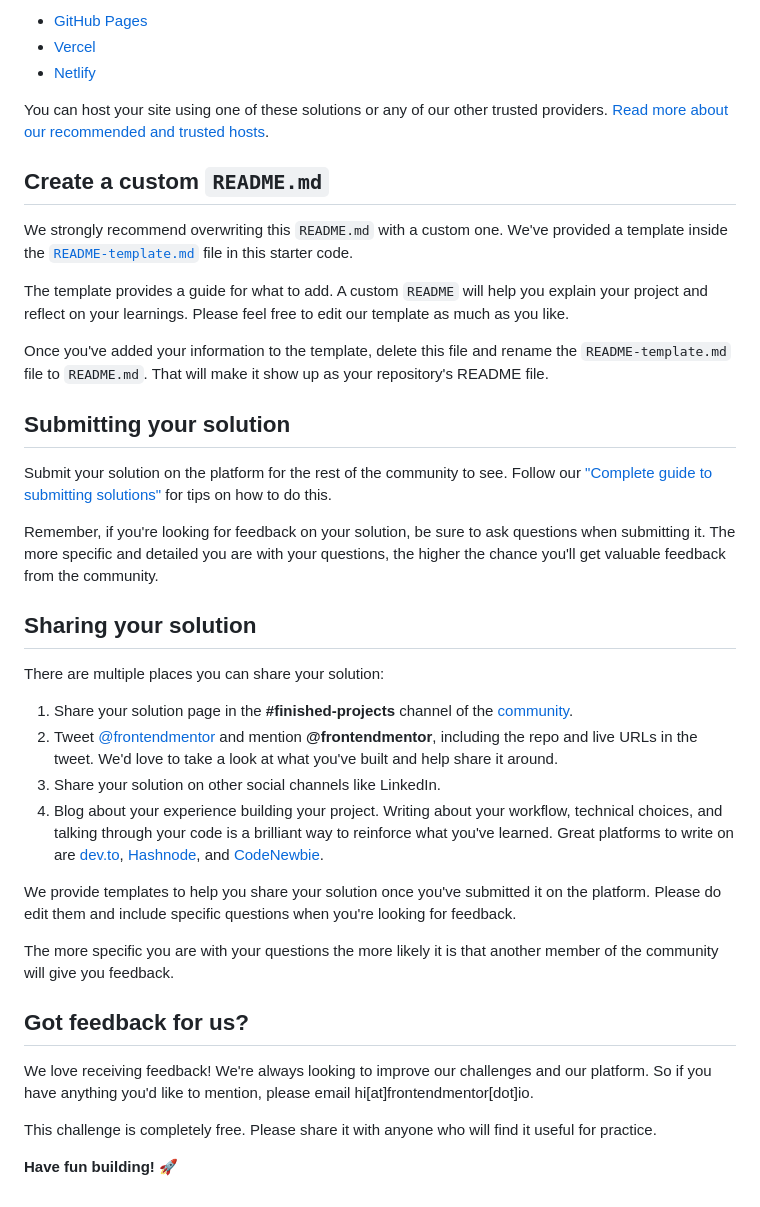
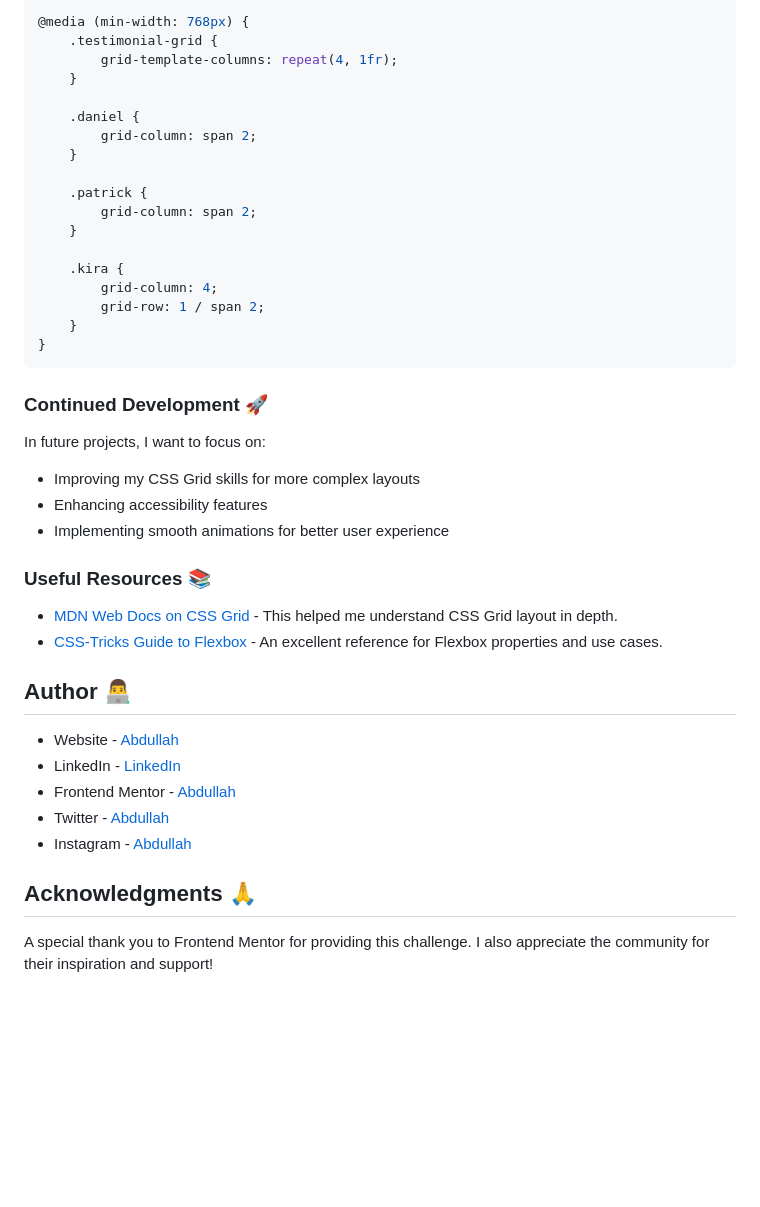
Before and after one commit to Ayyubiy90/testimonials-grid-section, a Markdown page: README.md, the part around one of its changes. GitHub-like rendering; blank space fills up the shorter version.

````diff
--- a/README.md
+++ b/README.md
@@ -51,41 +60,45 @@ As mentioned above, there are many ways to host your project for free. Our recom
 
-- [GitHub Pages](https://pages.github.com/)
-- [Vercel](https://vercel.com/)
-- [Netlify](https://www.netlify.com/)
+@media (min-width: 768px) {
+    .testimonial-grid {
+        grid-template-columns: repeat(4, 1fr);
+    }
 
-You can host your site using one of these solutions or any of our other trusted providers. [Read more about our recommended and trusted hosts](https://medium.com/frontend-mentor/frontend-mentor-trusted-hosting-providers-bf000dfebe).
+    .daniel {
+        grid-column: span 2;
+    }
 
-## Create a custom `README.md`
+    .patrick {
+        grid-column: span 2;
+    }
 
-We strongly recommend overwriting this `README.md` with a custom one. We've provided a template inside the [`README-template.md`](./README-template.md) file in this starter code.
+    .kira {
+        grid-column: 4;
+        grid-row: 1 / span 2;
+    }
+}
+```
 
-The template provides a guide for what to add. A custom `README` will help you explain your project and reflect on your learnings. Please feel free to edit our template as much as you like.
+### Continued Development 🚀
 
-Once you've added your information to the template, delete this file and rename the `README-template.md` file to `README.md`. That will make it show up as your repository's README file.
+In future projects, I want to focus on:
 
-## Submitting your solution
+- Improving my CSS Grid skills for more complex layouts
+- Enhancing accessibility features
+- Implementing smooth animations for better user experience
 
-Submit your solution on the platform for the rest of the community to see. Follow our ["Complete guide to submitting solutions"](https://medium.com/frontend-mentor/a-complete-guide-to-submitting-solutions-on-frontend-mentor-ac6384162248) for tips on how to do this.
+### Useful Resources 📚
 
-Remember, if you're looking for feedback on your solution, be sure to ask questions when submitting it. The more specific and detailed you are with your questions, the higher the chance you'll get valuable feedback from the community.
+- [MDN Web Docs on CSS Grid](https://developer.mozilla.org/en-US/docs/Web/CSS/CSS_Grid_Layout) - This helped me understand CSS Grid layout in depth.
+- [CSS-Tricks Guide to Flexbox](https://css-tricks.com/snippets/css/a-guide-to-flexbox/) - An excellent reference for Flexbox properties and use cases.
 
-## Sharing your solution
+## Author 👨‍💻
 
-There are multiple places you can share your solution:
+- Website - [Abdullah](https://www.your-site.com)
+- LinkedIn - [LinkedIn](https://www.linkedin.com/in/abdullah-a-2940b7260/)
+- Frontend Mentor - [Abdullah](https://www.frontendmentor.io/profile/Ayyubiy90)
+- Twitter - [Abdullah](https://www.twitter.com/ayyubiy10)
+- Instagram - [Abdullah](https://www.instagram.com/ayyubiy_10)
 
-1. Share your solution page in the **#finished-projects** channel of the [community](https://www.frontendmentor.io/community).
-2. Tweet [@frontendmentor](https://twitter.com/frontendmentor) and mention **@frontendmentor**, including the repo and live URLs in the tweet. We'd love to take a look at what you've built and help share it around.
-3. Share your solution on other social channels like LinkedIn.
-4. Blog about your experience building your project. Writing about your workflow, technical choices, and talking through your code is a brilliant way to reinforce what you've learned. Great platforms to write on are [dev.to](https://dev.to/), [Hashnode](https://hashnode.com/), and [CodeNewbie](https://community.codenewbie.org/).
+## Acknowledgments 🙏
 
-We provide templates to help you share your solution once you've submitted it on the platform. Please do edit them and include specific questions when you're looking for feedback.
-
-The more specific you are with your questions the more likely it is that another member of the community will give you feedback.
-
-## Got feedback for us?
-
-We love receiving feedback! We're always looking to improve our challenges and our platform. So if you have anything you'd like to mention, please email hi[at]frontendmentor[dot]io.
-
-This challenge is completely free. Please share it with anyone who will find it useful for practice.
-
-**Have fun building!** 🚀
+A special thank you to Frontend Mentor for providing this challenge. I also appreciate the community for their inspiration and support!
````
Also changed, not shown: other parts of README.md (+39 -30 lines), README-template.md (deleted, +0 -110 lines), style-guide.md (deleted, +0 -42 lines).
